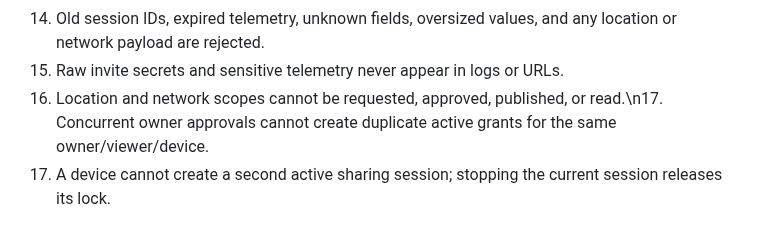
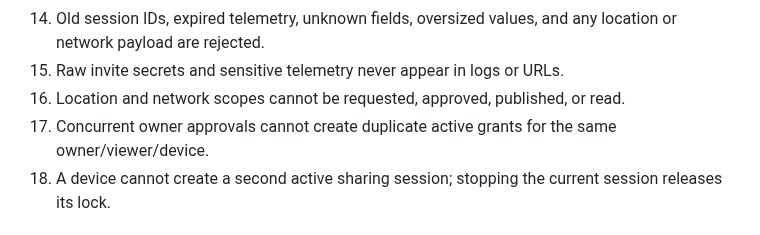
Before and after one commit to ViviBeri/gradecalc-app, a Markdown page: docs/device-monitor-backend-contract.md, the part around the change. Drawn GitHub-style.

Commit message:
Fix pairing contract test matrix formatting

```diff
--- a/docs/device-monitor-backend-contract.md
+++ b/docs/device-monitor-backend-contract.md
@@ -86,7 +86,8 @@ Telemetry validation:
 13. A session cannot bind more than 20 viewer grants; overflow attempts leave existing bindings unchanged.
 14. Old session IDs, expired telemetry, unknown fields, oversized values, and any location or network payload are rejected.
 15. Raw invite secrets and sensitive telemetry never appear in logs or URLs.
-16. Location and network scopes cannot be requested, approved, published, or read.\n17. Concurrent owner approvals cannot create duplicate active grants for the same owner/viewer/device.
+16. Location and network scopes cannot be requested, approved, published, or read.
+17. Concurrent owner approvals cannot create duplicate active grants for the same owner/viewer/device.
 18. A device cannot create a second active sharing session; stopping the current session releases its lock.
 
 ## Rollout gates
```
